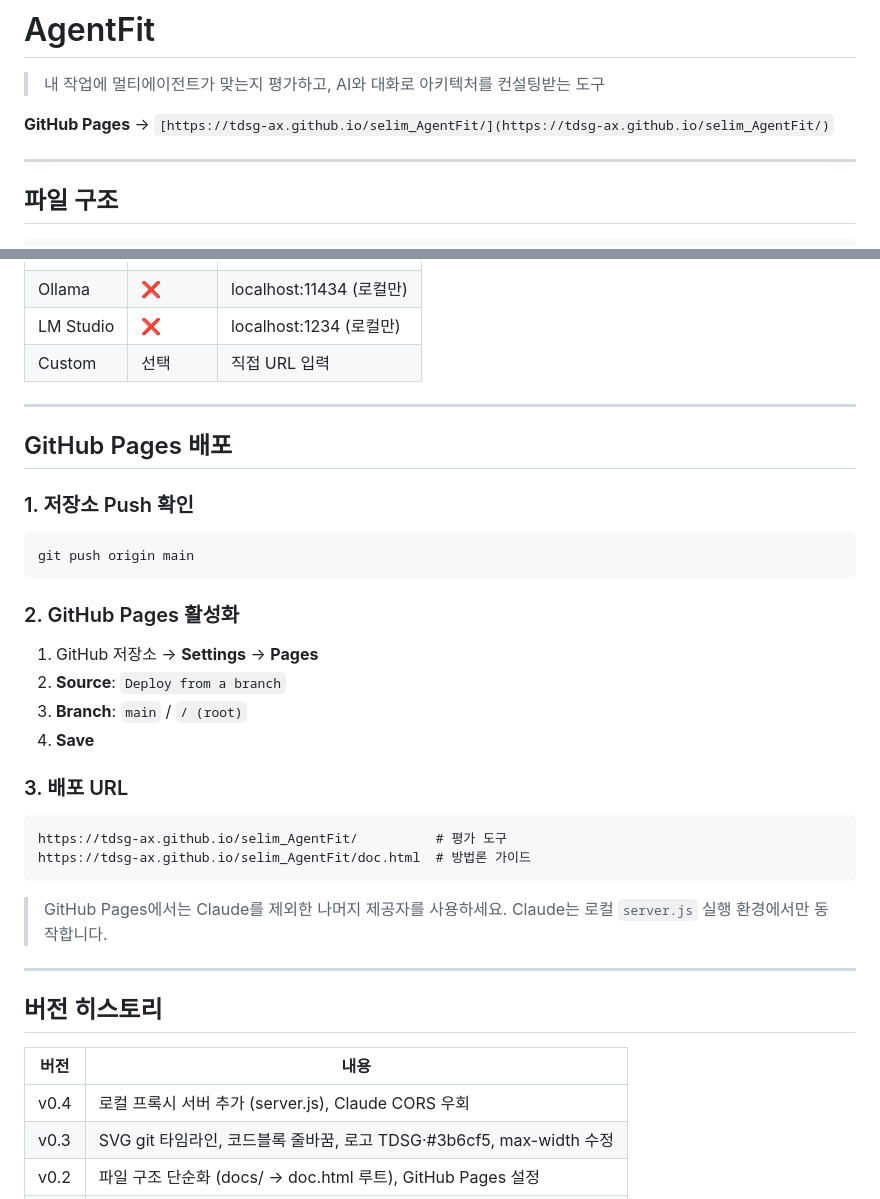
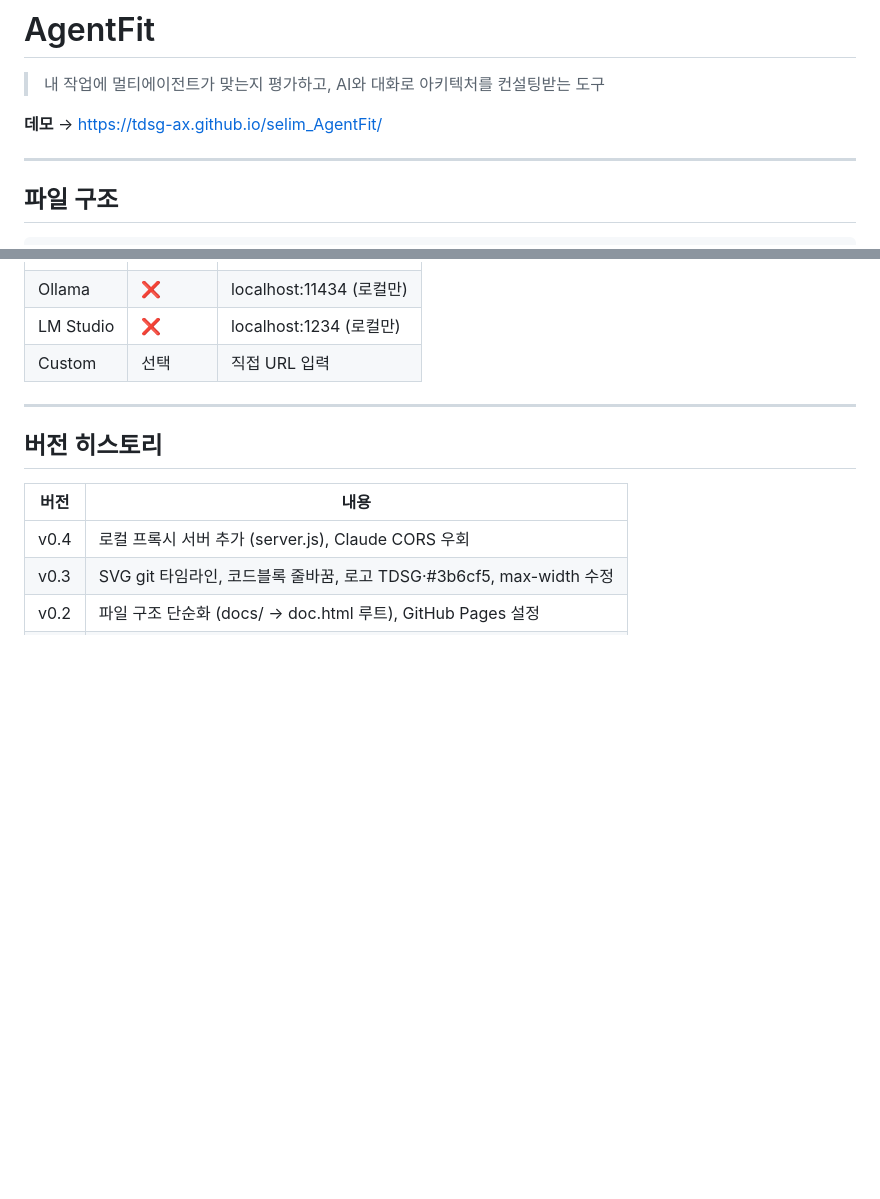
Before and after one commit to TDSG-AX/selim_AgentFit, a Markdown page: README.md, 2 parts joined by grey strips. GitHub-like rendering; blank space fills up the shorter version.

````diff
--- a/README.md
+++ b/README.md
@@ -2,7 +2,7 @@
 
 > 내 작업에 멀티에이전트가 맞는지 평가하고, AI와 대화로 아키텍처를 컨설팅받는 도구
 
-**GitHub Pages** → `[https://tdsg-ax.github.io/selim_AgentFit/](https://tdsg-ax.github.io/selim_AgentFit/)`
+**데모** → [https://tdsg-ax.github.io/selim_AgentFit/](https://tdsg-ax.github.io/selim_AgentFit/)
 
 ---
 
@@ -127,32 +127,6 @@ Ctrl + C
 
 ---
 
-## GitHub Pages 배포
-
-### 1. 저장소 Push 확인
-
-```bash
-git push origin main
-```
-
-### 2. GitHub Pages 활성화
-
-1. GitHub 저장소 → **Settings** → **Pages**
-2. **Source**: `Deploy from a branch`
-3. **Branch**: `main` / `/ (root)`
-4. **Save**
-
-### 3. 배포 URL
-
-```
-https://tdsg-ax.github.io/selim_AgentFit/          # 평가 도구
-https://tdsg-ax.github.io/selim_AgentFit/doc.html  # 방법론 가이드
-```
-
-> GitHub Pages에서는 Claude를 제외한 나머지 제공자를 사용하세요.
-> Claude는 로컬 `server.js` 실행 환경에서만 동작합니다.
-
----
 
 ## 버전 히스토리
 
````
